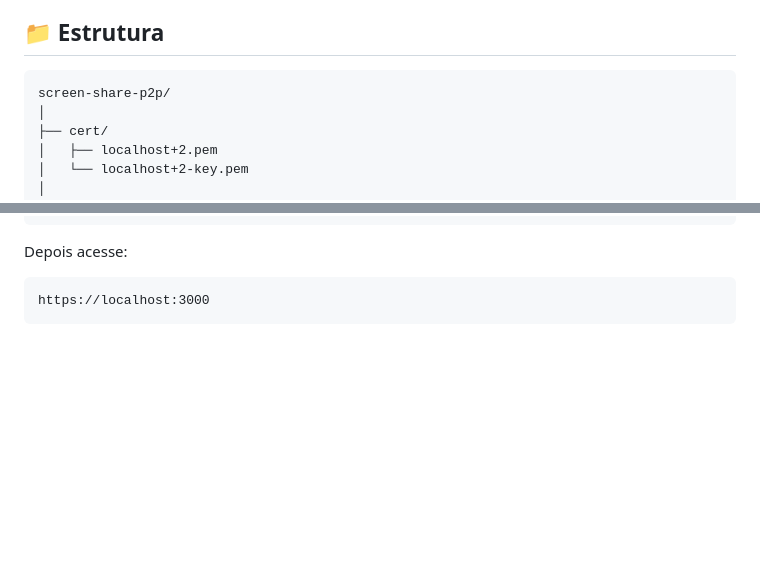
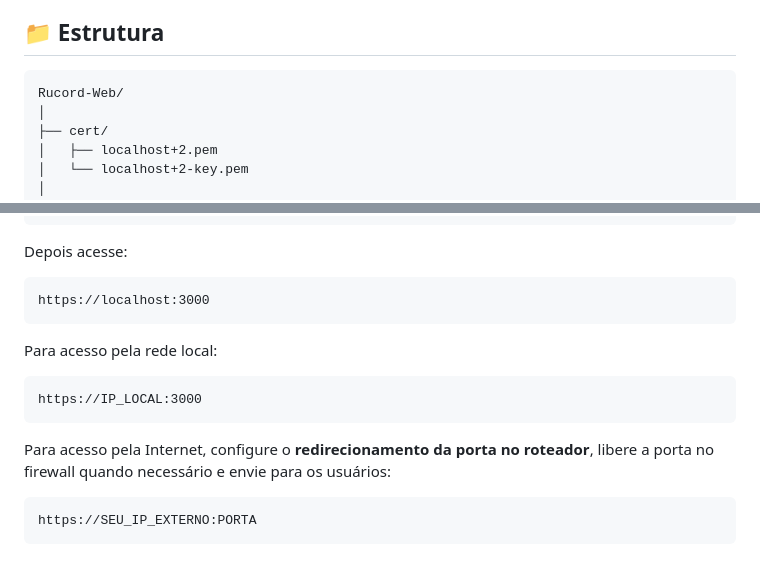
Before and after one commit to rukasuleonhart/Rucord-Web, a Markdown page: README.md, 2 parts joined by grey strips. GitHub-like rendering; blank space fills up the shorter version.

````diff
--- a/README.md
+++ b/README.md
@@ -35,7 +35,7 @@ O servidor Node.js é responsável pela **sinalização WebRTC, gerenciamento da
 ## 📁 Estrutura
 
 ```text
-screen-share-p2p/
+Rucord-Web/
 │
 ├── cert/
 │   ├── localhost+2.pem
@@ -301,3 +378,15 @@ Depois acesse:
 ```text
 https://localhost:3000
 ```
+
+Para acesso pela rede local:
+
+```text
+https://IP_LOCAL:3000
+```
+
+Para acesso pela Internet, configure o **redirecionamento da porta no roteador**, libere a porta no firewall quando necessário e envie para os usuários:
+
+```text
+https://SEU_IP_EXTERNO:PORTA
+```
````
Also changed, not shown: other parts of README.md (+77 -0 lines).
